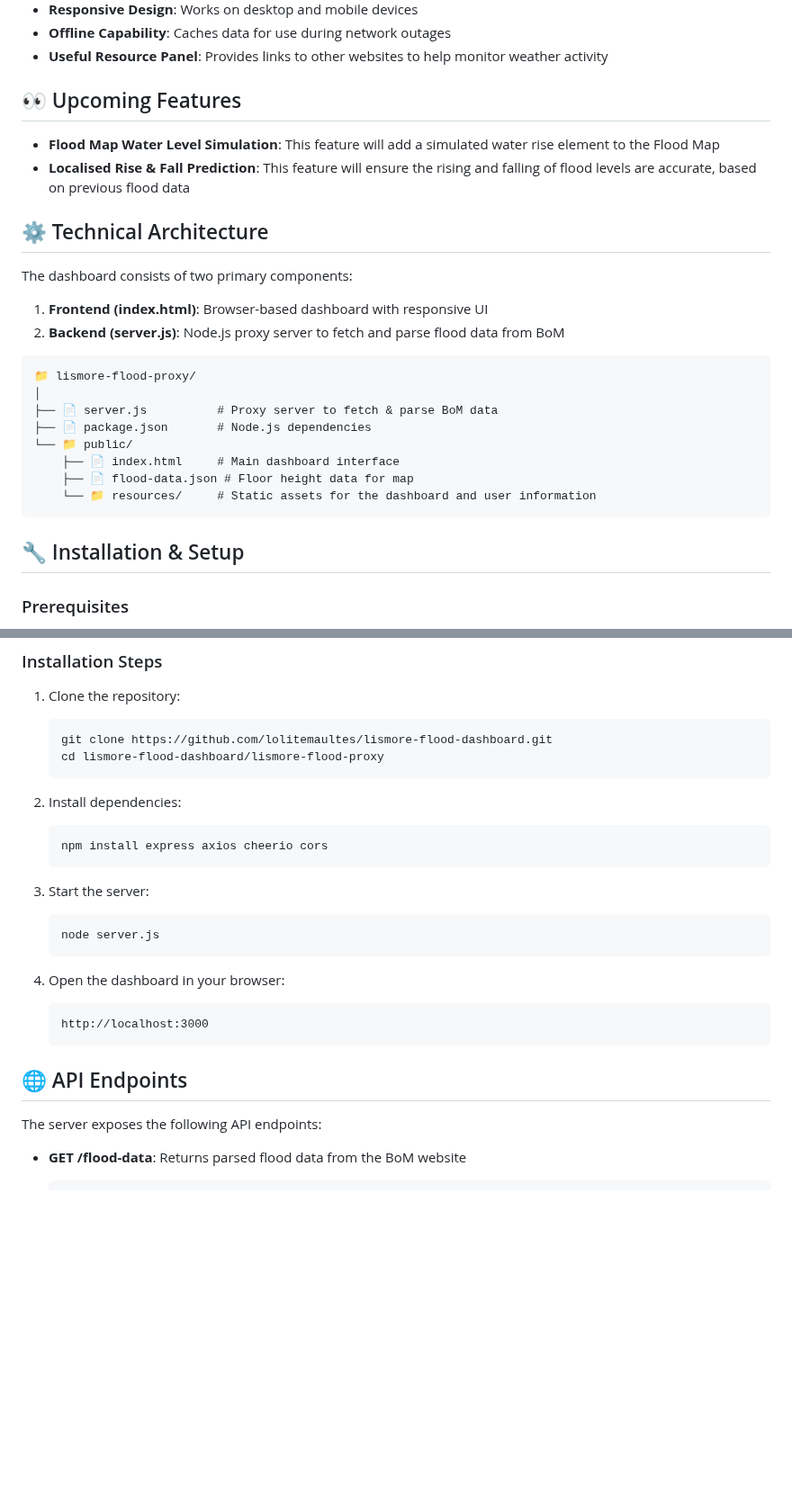
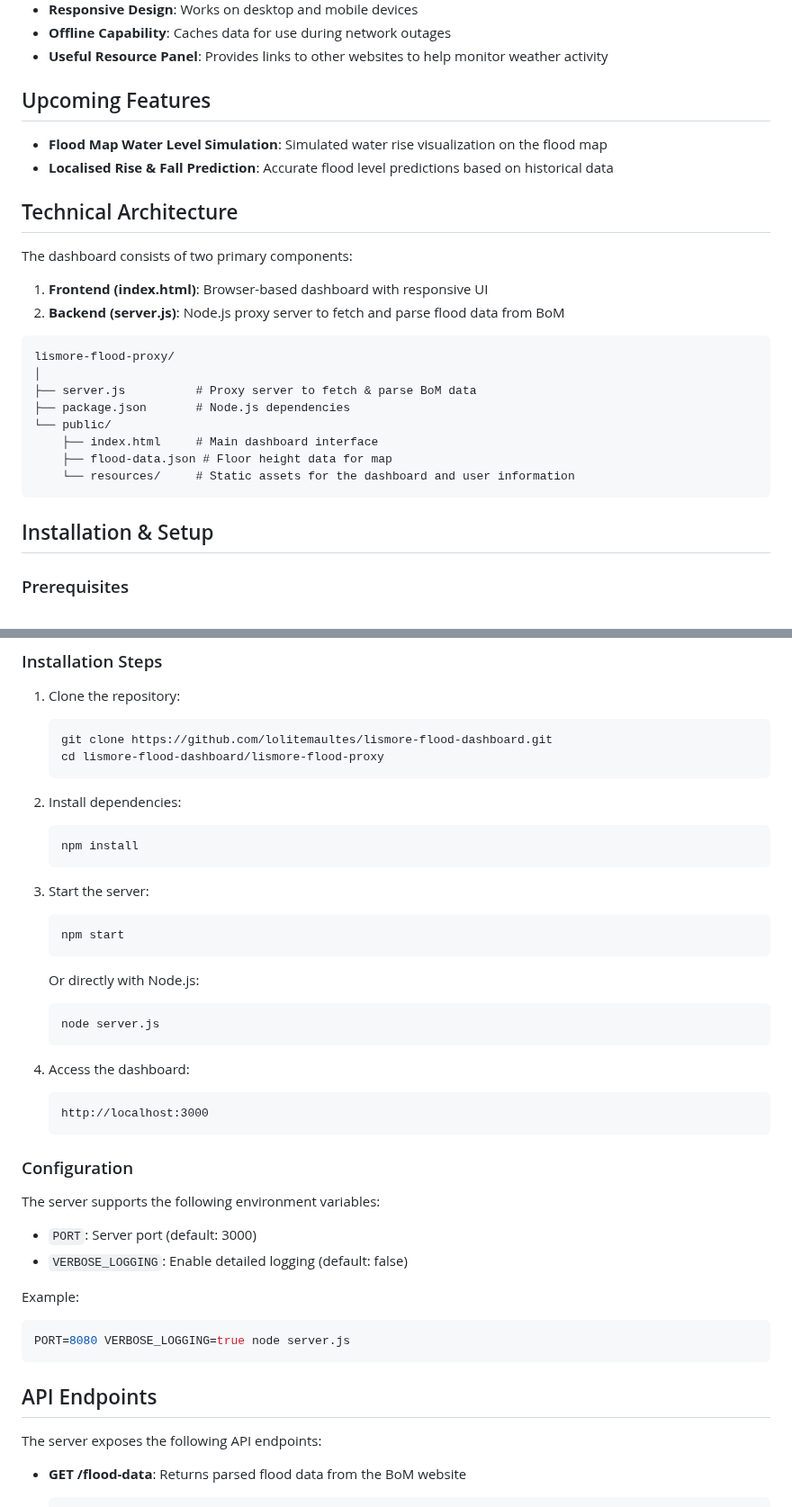
Before and after one commit to lolitemaultes/lismore-flood-dashboard, a Markdown page: README.md, 2 parts joined by grey strips. Shown at 90% size. Drawn GitHub-style; blank space fills up the shorter version.

````diff
--- a/README.md
+++ b/README.md
@@ -23,11 +22,12 @@ A real-time emergency dashboard to monitor flood conditions in the Lismore, NSW
 - **Offline Capability**: Caches data for use during network outages
 - **Useful Resource Panel**: Provides links to other websites to help monitor weather activity
 
-## 👀 Upcoming Features
-- **Flood Map Water Level Simulation**: This feature will add a simulated water rise element to the Flood Map
-- **Localised Rise & Fall Prediction**: This feature will ensure the rising and falling of flood levels are accurate, based on previous flood data
+## Upcoming Features
 
-## ⚙️ Technical Architecture
+- **Flood Map Water Level Simulation**: Simulated water rise visualization on the flood map
+- **Localised Rise & Fall Prediction**: Accurate flood level predictions based on historical data
+
+## Technical Architecture
 
 The dashboard consists of two primary components:
 
@@ -35,17 +35,17 @@ The dashboard consists of two primary components:
 2. **Backend (server.js)**: Node.js proxy server to fetch and parse flood data from BoM
 
 ```
-📁 lismore-flood-proxy/
+lismore-flood-proxy/
 │
-├── 📄 server.js          # Proxy server to fetch & parse BoM data
-├── 📄 package.json       # Node.js dependencies
-└── 📁 public/
-    ├── 📄 index.html     # Main dashboard interface
-    ├── 📄 flood-data.json # Floor height data for map
-    └── 📁 resources/     # Static assets for the dashboard and user information
+├── server.js          # Proxy server to fetch & parse BoM data
+├── package.json       # Node.js dependencies
+└── public/
+    ├── index.html     # Main dashboard interface
+    ├── flood-data.json # Floor height data for map
+    └── resources/     # Static assets for the dashboard and user information
 ```
 
-## 🔧 Installation & Setup
+## Installation & Setup
 
 ### Prerequisites
 
@@ -62,20 +62,37 @@ The dashboard consists of two primary components:
 
 2. Install dependencies:
    ```bash
-   npm install express axios cheerio cors
+   npm install
    ```
 
 3. Start the server:
    ```bash
+   npm start
+   ```
+
+   Or directly with Node.js:
+   ```bash
    node server.js
    ```
 
-4. Open the dashboard in your browser:
+4. Access the dashboard:
    ```
    http://localhost:3000
    ```
 
-## 🌐 API Endpoints
+### Configuration
+
+The server supports the following environment variables:
+
+- `PORT`: Server port (default: 3000)
+- `VERBOSE_LOGGING`: Enable detailed logging (default: false)
+
+Example:
+```bash
+PORT=8080 VERBOSE_LOGGING=true node server.js
+```
+
+## API Endpoints
 
 The server exposes the following API endpoints:
 
````
Also changed, not shown: other parts of README.md (+55 -12 lines).
